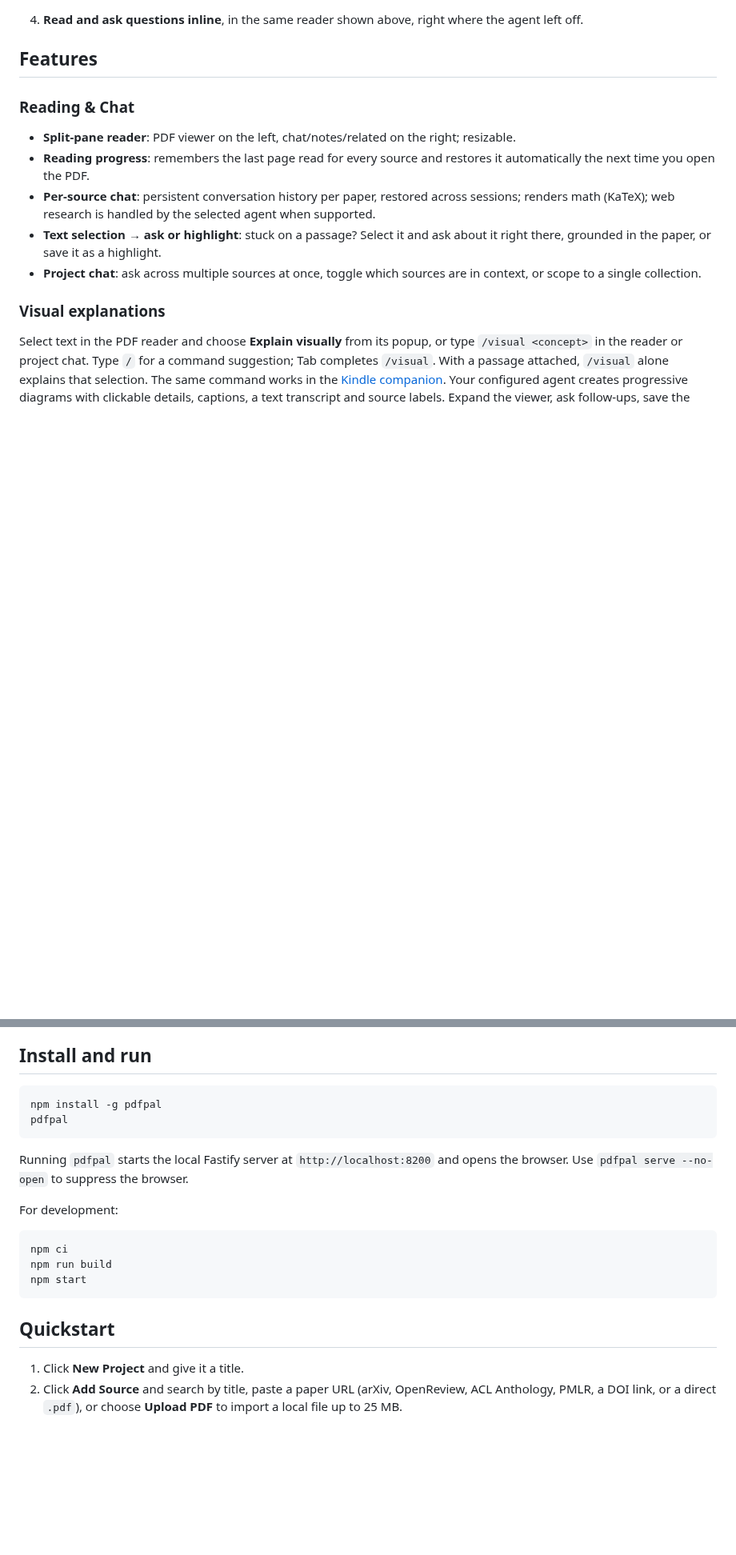
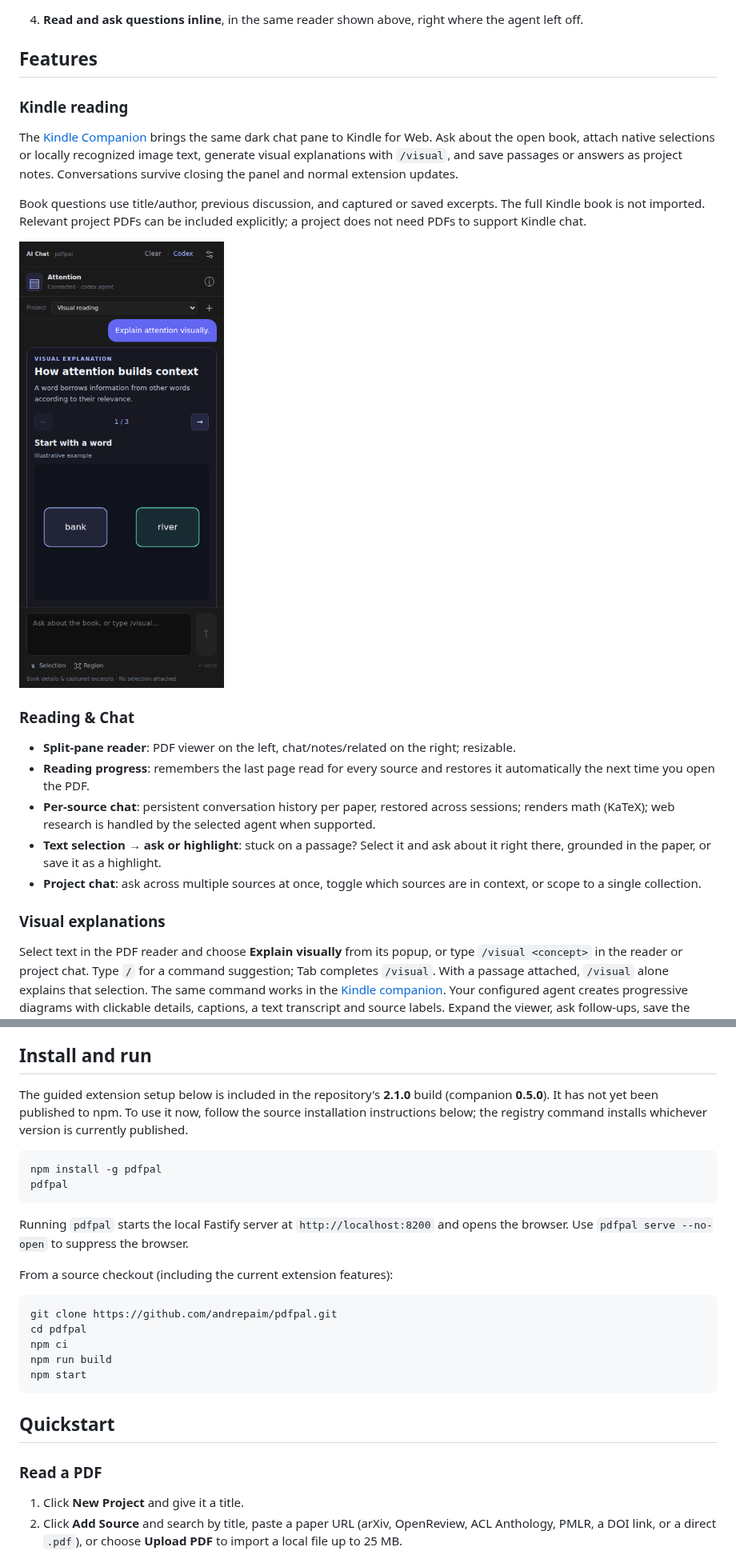
Before and after one commit to andrepaim/pdfpal, a Markdown page: README.md, 2 parts joined by grey strips. Shown at 80% size. Rendered like a GitHub page; pictures changed too: screenshots/7-kindle-companion.png (added); blank space fills up the shorter version.

````diff
--- a/README.md
+++ b/README.md
@@ -52,6 +52,14 @@ Finding papers is legwork, and by now agents are better at it than we are: they
 4. **Read and ask questions inline**, in the same reader shown above, right where the agent left off.
 
 ## Features
+
+### Kindle reading
+
+The [Kindle Companion](extension/README.md) brings the same dark chat pane to Kindle for Web. Ask about the open book, attach native selections or locally recognized image text, generate visual explanations with `/visual`, and save passages or answers as project notes. Conversations survive closing the panel and normal extension updates.
+
+Book questions use title/author, previous discussion, and captured or saved excerpts. The full Kindle book is not imported. Relevant project PDFs can be included explicitly; a project does not need PDFs to support Kindle chat.
+
+![Kindle companion showing a visual explanation beside the chat composer](screenshots/7-kindle-companion.png)
 
 ### Reading & Chat
 - **Split-pane reader**: PDF viewer on the left, chat/notes/related on the right; resizable.
@@ -95,6 +103,8 @@ Select text in the PDF reader and choose **Explain visually** from its popup, or
 
 ## Install and run
 
+The guided extension setup below is included in the repository's **2.1.0** build (companion **0.5.0**). It has not yet been published to npm. To use it now, follow the source installation instructions below; the registry command installs whichever version is currently published.
+
 ```bash
 npm install -g pdfpal
 pdfpal
@@ -102,15 +112,19 @@ pdfpal
 
 Running `pdfpal` starts the local Fastify server at `http://localhost:8200` and opens the browser. Use `pdfpal serve --no-open` to suppress the browser.
 
-For development:
+From a source checkout (including the current extension features):
 
 ```bash
+git clone https://github.com/andrepaim/pdfpal.git
+cd pdfpal
 npm ci
 npm run build
 npm start
 ```
 
 ## Quickstart
+
+### Read a PDF
 
 1. Click **New Project** and give it a title.
 2. Click **Add Source** and search by title, paste a paper URL (arXiv, OpenReview, ACL Anthology, PMLR, a DOI link, or a direct `.pdf`), or choose **Upload PDF** to import a local file up to 25 MB.
````
Also changed, not shown: other parts of README.md (+33 -15 lines), docs/extension-first-class-tasks.md (+99 -87 lines), screenshots/8-extension-setup.png (added).
